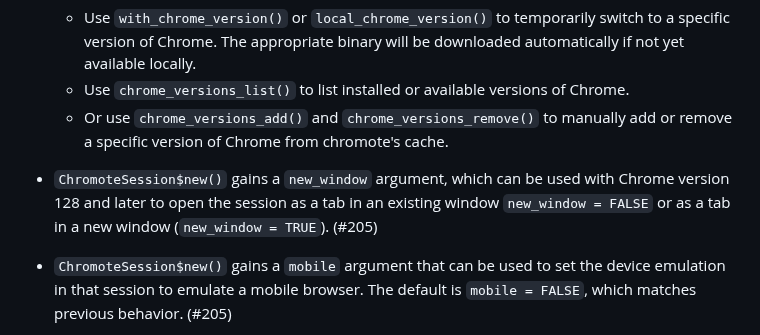
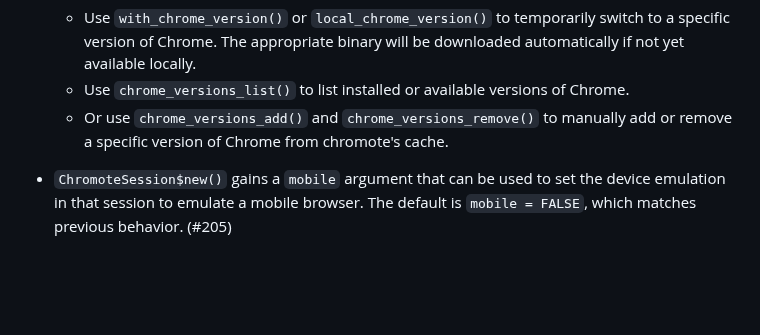
Before and after one commit to rstudio/chromote, a Markdown page: NEWS.md, the part around the change. GitHub-like rendering; blank space fills up the shorter version.

Commit message:
chore: remove news bullet

```diff
--- a/NEWS.md
+++ b/NEWS.md
@@ -4,8 +4,6 @@
   * Use `with_chrome_version()` or `local_chrome_version()` to temporarily switch to a specific version of Chrome. The appropriate binary will be downloaded automatically if not yet available locally.
   * Use `chrome_versions_list()` to list installed or available versions of Chrome.
   * Or use `chrome_versions_add()` and `chrome_versions_remove()` to manually add or remove a specific version of Chrome from chromote's cache.
-
-* `ChromoteSession$new()` gains a `new_window` argument, which can be used with Chrome version 128 and later to open the session as a tab in an existing window `new_window = FALSE` or as a tab in a new window (`new_window = TRUE`). (#205)
 
 * `ChromoteSession$new()` gains a `mobile` argument that can be used to set the device emulation in that session to emulate a mobile browser. The default is `mobile = FALSE`, which matches previous behavior. (#205)
 
```
